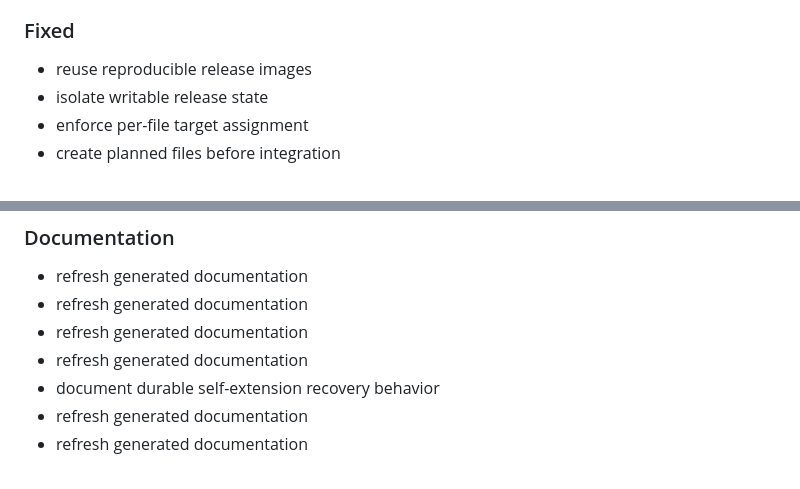
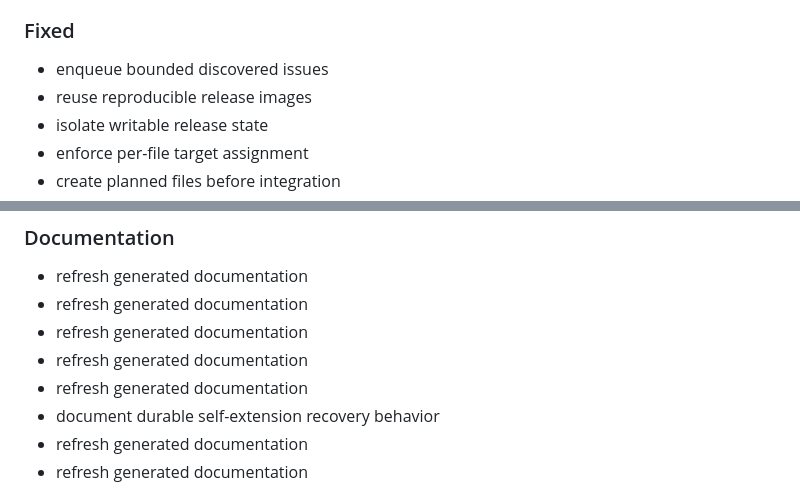
Before and after one commit to jajmangold/forge0, a Markdown page: CHANGELOG.md, 2 parts joined by grey strips. Rendered like a GitHub page.

Commit message:
docs: refresh generated documentation

```diff
--- a/CHANGELOG.md
+++ b/CHANGELOG.md
@@ -40,6 +40,7 @@
 - initial Forge0 agent platform
 
 ### Fixed
+- enqueue bounded discovered issues
 - reuse reproducible release images
 - isolate writable release state
 - enforce per-file target assignment
@@ -85,6 +86,7 @@
 - refresh generated documentation
 - refresh generated documentation
 - refresh generated documentation
+- refresh generated documentation
 - document durable self-extension recovery behavior
 - refresh generated documentation
 - refresh generated documentation
```
